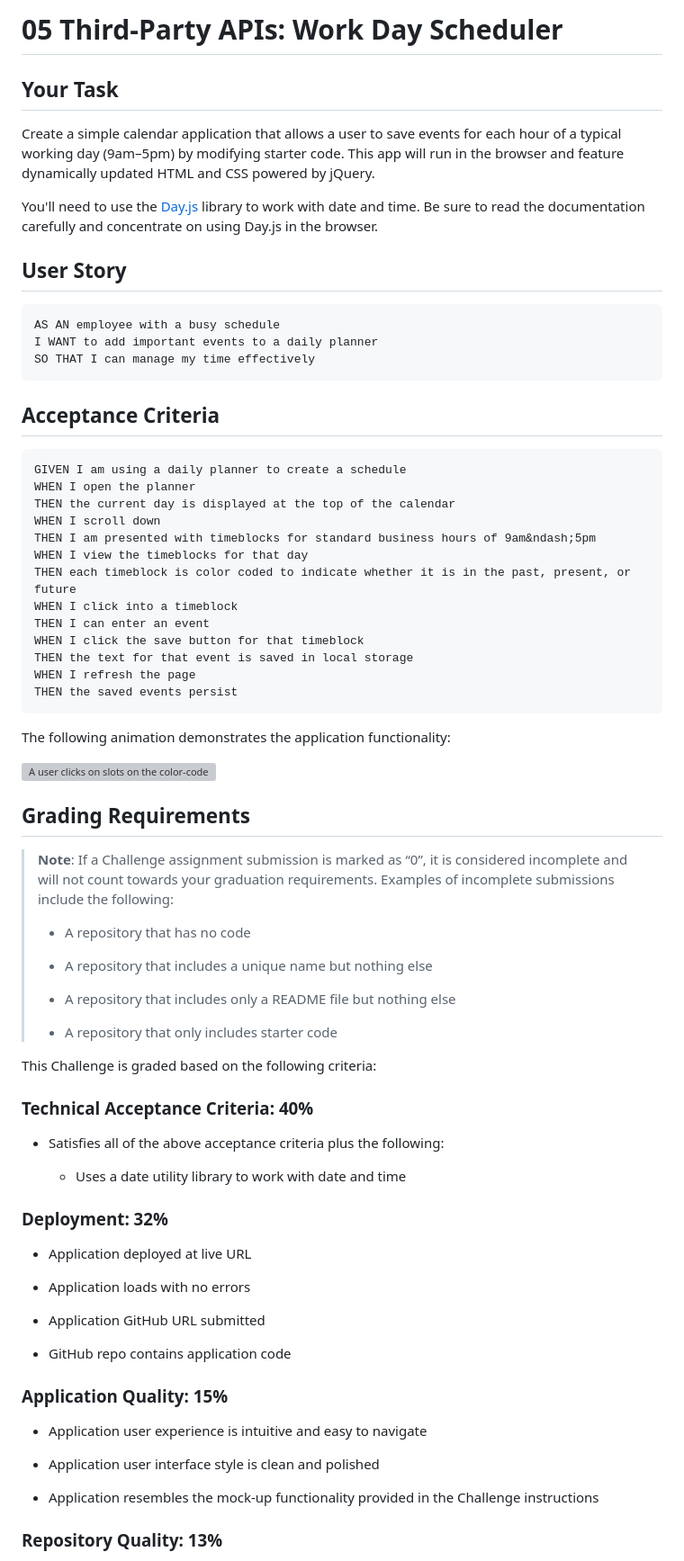
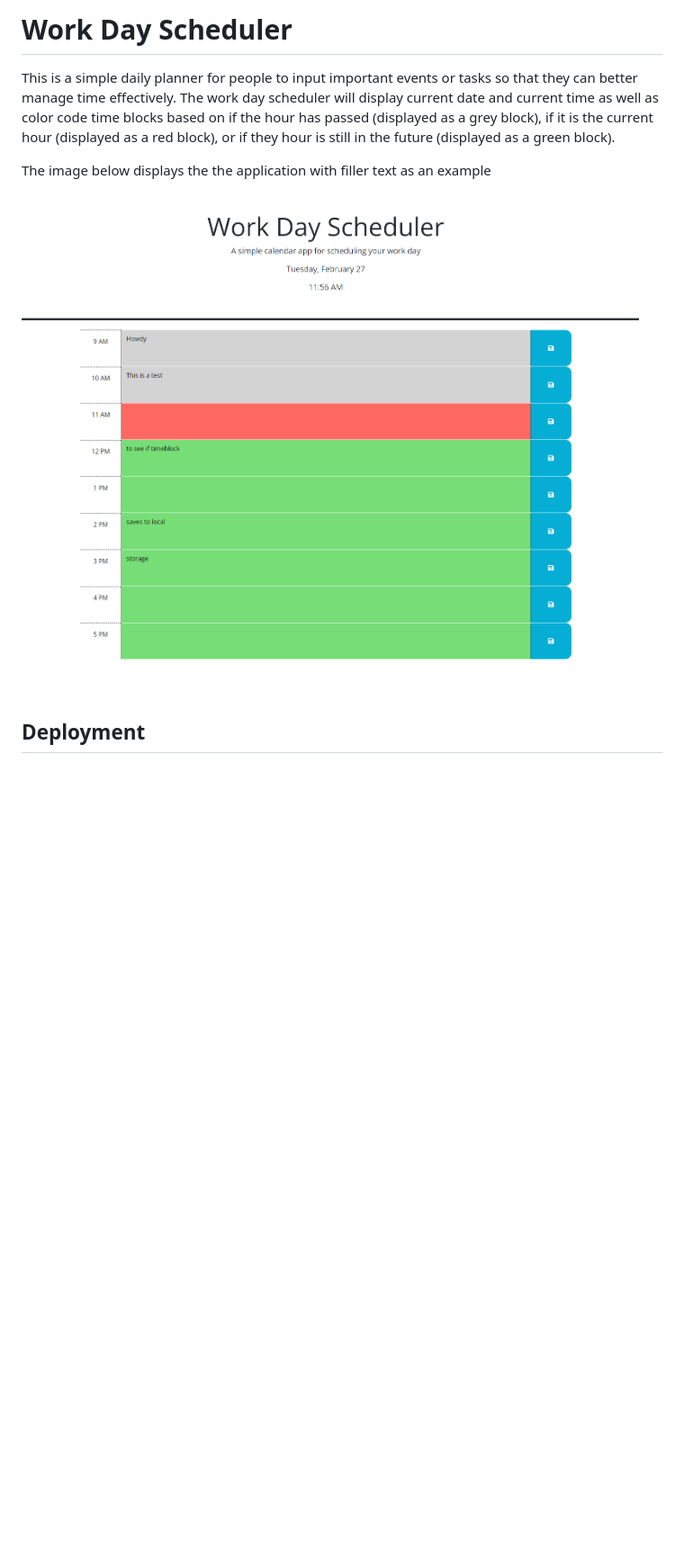
Before and after one commit to Joshua-Huggins/Work-Day-Scheduler, a Markdown page: README.md, the part around the change printed below. Shown: that part at 90% size. Drawn GitHub-style; pictures changed too: Assets/WorkdayExample.png (added); blank space fills up the shorter version; grey boxes are pictures that could not be loaded.

Commit message:
added images and fixed folder organization. Finished README.

````diff
--- a/README.md
+++ b/README.md
@@ -1,79 +1,15 @@
-# 05 Third-Party APIs: Work Day Scheduler
+# Work Day Scheduler
 
-## Your Task
+This is a simple daily planner for people to input important events or tasks
+so that they can better manage time effectively. The work day scheduler will
+display current date and current time as well as color code time blocks based
+on if the hour has passed (displayed as a grey block), if it is the current
+hour (displayed as a red block), or if they hour is still in the
+future (displayed as a green block).
 
-Create a simple calendar application that allows a user to save events for each hour of a typical working day (9am&ndash;5pm) by modifying starter code. This app will run in the browser and feature dynamically updated HTML and CSS powered by jQuery.
+The image below displays the the application with filler text as an example
 
-You'll need to use the [Day.js](https://day.js.org/en/) library to work with date and time. Be sure to read the documentation carefully and concentrate on using Day.js in the browser.
+![workday example](./Assets/WorkdayExample.png)
 
-## User Story
+## Deployment
 
-```md
-AS AN employee with a busy schedule
-I WANT to add important events to a daily planner
-SO THAT I can manage my time effectively
-```
-
-## Acceptance Criteria
-
-```md
-GIVEN I am using a daily planner to create a schedule
-WHEN I open the planner
-THEN the current day is displayed at the top of the calendar
-WHEN I scroll down
-THEN I am presented with timeblocks for standard business hours of 9am&ndash;5pm
-WHEN I view the timeblocks for that day
-THEN each timeblock is color coded to indicate whether it is in the past, present, or future
-WHEN I click into a timeblock
-THEN I can enter an event
-WHEN I click the save button for that timeblock
-THEN the text for that event is saved in local storage
-WHEN I refresh the page
-THEN the saved events persist
-```
-
-The following animation demonstrates the application functionality:
-
-<!-- @TODO: create ticket to review/update image) -->
-![A user clicks on slots on the color-coded calendar and edits the events.](./Assets/05-third-party-apis-homework-demo.gif)
-
-## Grading Requirements
-
-> **Note**: If a Challenge assignment submission is marked as “0”, it is considered incomplete and will not count towards your graduation requirements. Examples of incomplete submissions include the following:
->
-> * A repository that has no code
->
-> * A repository that includes a unique name but nothing else
->
-> * A repository that includes only a README file but nothing else
->
-> * A repository that only includes starter code
-
-This Challenge is graded based on the following criteria:
-
-### Technical Acceptance Criteria: 40%
-
-* Satisfies all of the above acceptance criteria plus the following:
-
-  * Uses a date utility library to work with date and time
-
-### Deployment: 32%
-
-* Application deployed at live URL
-
-* Application loads with no errors
-
-* Application GitHub URL submitted
-
-* GitHub repo contains application code
-
-### Application Quality: 15%
-
-* Application user experience is intuitive and easy to navigate
-
-* Application user interface style is clean and polished
-
-* Application resembles the mock-up functionality provided in the Challenge instructions
-
-### Repository Quality: 13%
-
````
Also changed, not shown: other parts of README.md (+1 -20 lines), 7 other files.
